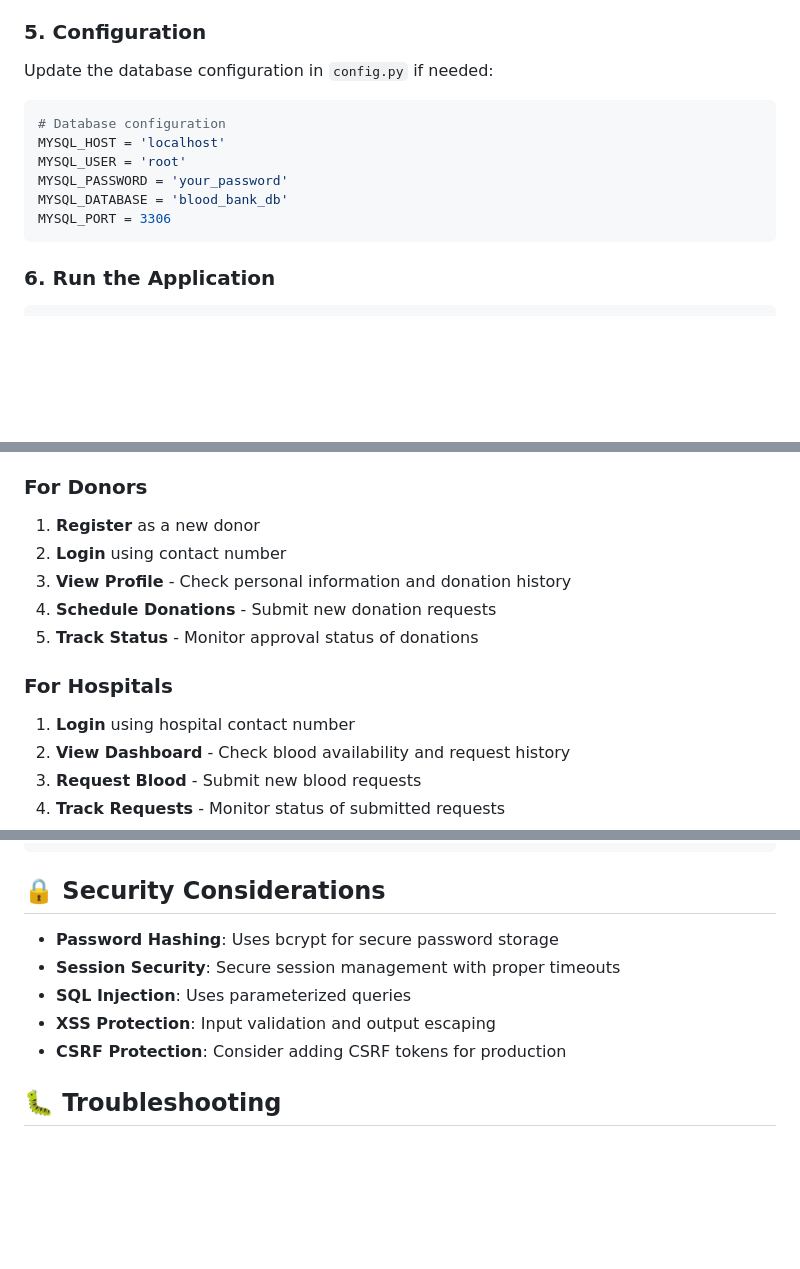
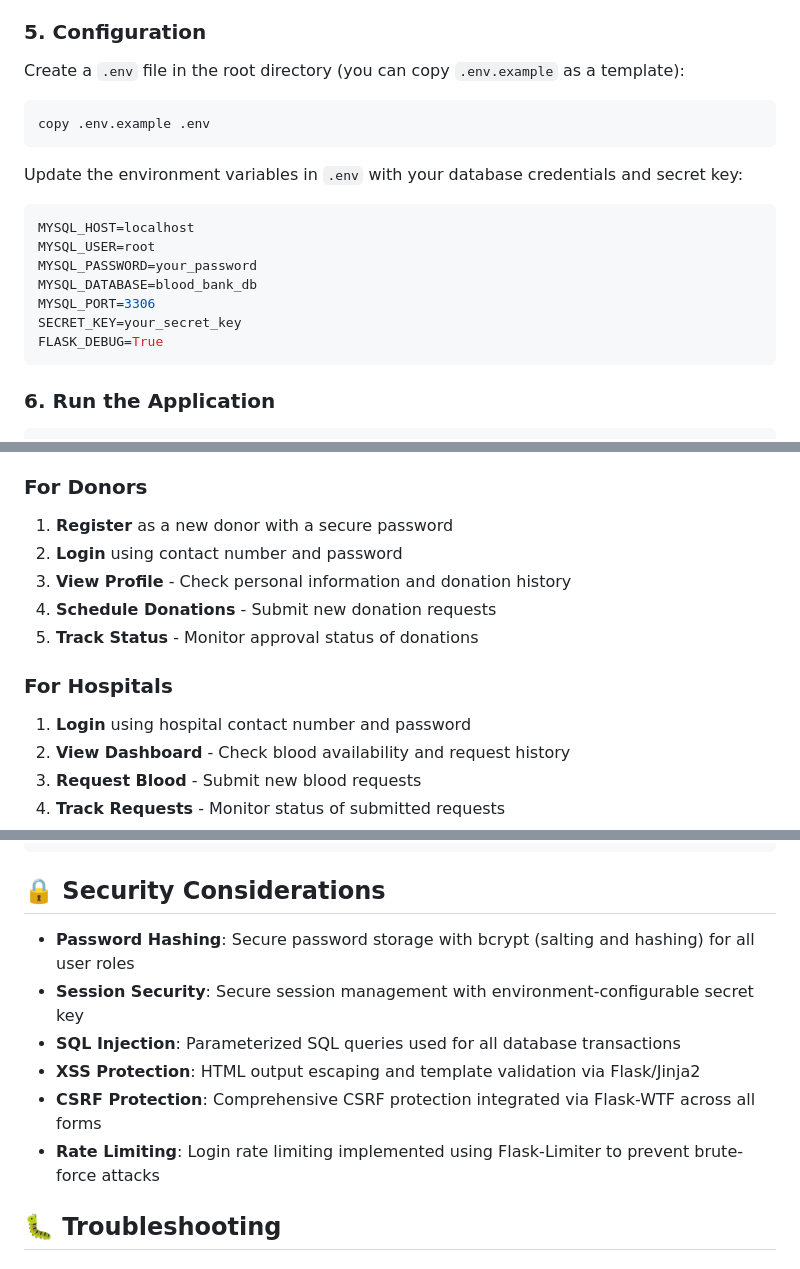
Before and after one commit to obstinix/bloodbridge, a Markdown page: README.md, 3 parts joined by grey strips. Drawn GitHub-style; blank space fills up the shorter version.

Commit message:
[phase-1] rebrand README, remove public credentials — Closes #4

````diff
--- a/README.md
+++ b/README.md
@@ -118,16 +121,24 @@ EXIT;
 
 ### 5. Configuration
 
-Update the database configuration in `config.py` if needed:
+Create a `.env` file in the root directory (you can copy `.env.example` as a template):
 
-```python
-# Database configuration
-MYSQL_HOST = 'localhost'
-MYSQL_USER = 'root'
-MYSQL_PASSWORD = 'your_password'
-MYSQL_DATABASE = 'blood_bank_db'
-MYSQL_PORT = 3306
+```bash
+copy .env.example .env
 ```
+
+Update the environment variables in `.env` with your database credentials and secret key:
+
+```env
+MYSQL_HOST=localhost
+MYSQL_USER=root
+MYSQL_PASSWORD=your_password
+MYSQL_DATABASE=blood_bank_db
+MYSQL_PORT=3306
+SECRET_KEY=your_secret_key
+FLASK_DEBUG=True
+```
+
 
 ### 6. Run the Application
 
@@ -209,15 +221,15 @@ The system uses a normalized database design with the following main tables:
 
 ### For Donors
 
-1. **Register** as a new donor
-2. **Login** using contact number
+1. **Register** as a new donor with a secure password
+2. **Login** using contact number and password
 3. **View Profile** - Check personal information and donation history
 4. **Schedule Donations** - Submit new donation requests
 5. **Track Status** - Monitor approval status of donations
 
 ### For Hospitals
 
-1. **Login** using hospital contact number
+1. **Login** using hospital contact number and password
 2. **View Dashboard** - Check blood availability and request history
 3. **Request Blood** - Submit new blood requests
 4. **Track Requests** - Monitor status of submitted requests
@@ -330,11 +342,13 @@ CMD ["gunicorn", "-w", "4", "-b", "0.0.0.0:5000", "app:app"]
 
 ## 🔒 Security Considerations
 
-- **Password Hashing**: Uses bcrypt for secure password storage
-- **Session Security**: Secure session management with proper timeouts
-- **SQL Injection**: Uses parameterized queries
-- **XSS Protection**: Input validation and output escaping
-- **CSRF Protection**: Consider adding CSRF tokens for production
+- **Password Hashing**: Secure password storage with bcrypt (salting and hashing) for all user roles
+- **Session Security**: Secure session management with environment-configurable secret key
+- **SQL Injection**: Parameterized SQL queries used for all database transactions
+- **XSS Protection**: HTML output escaping and template validation via Flask/Jinja2
+- **CSRF Protection**: Comprehensive CSRF protection integrated via Flask-WTF across all forms
+- **Rate Limiting**: Login rate limiting implemented using Flask-Limiter to prevent brute-force attacks
+
 
 ## 🐛 Troubleshooting
 
````
Also changed, not shown: other parts of README.md (+7 -3 lines).
